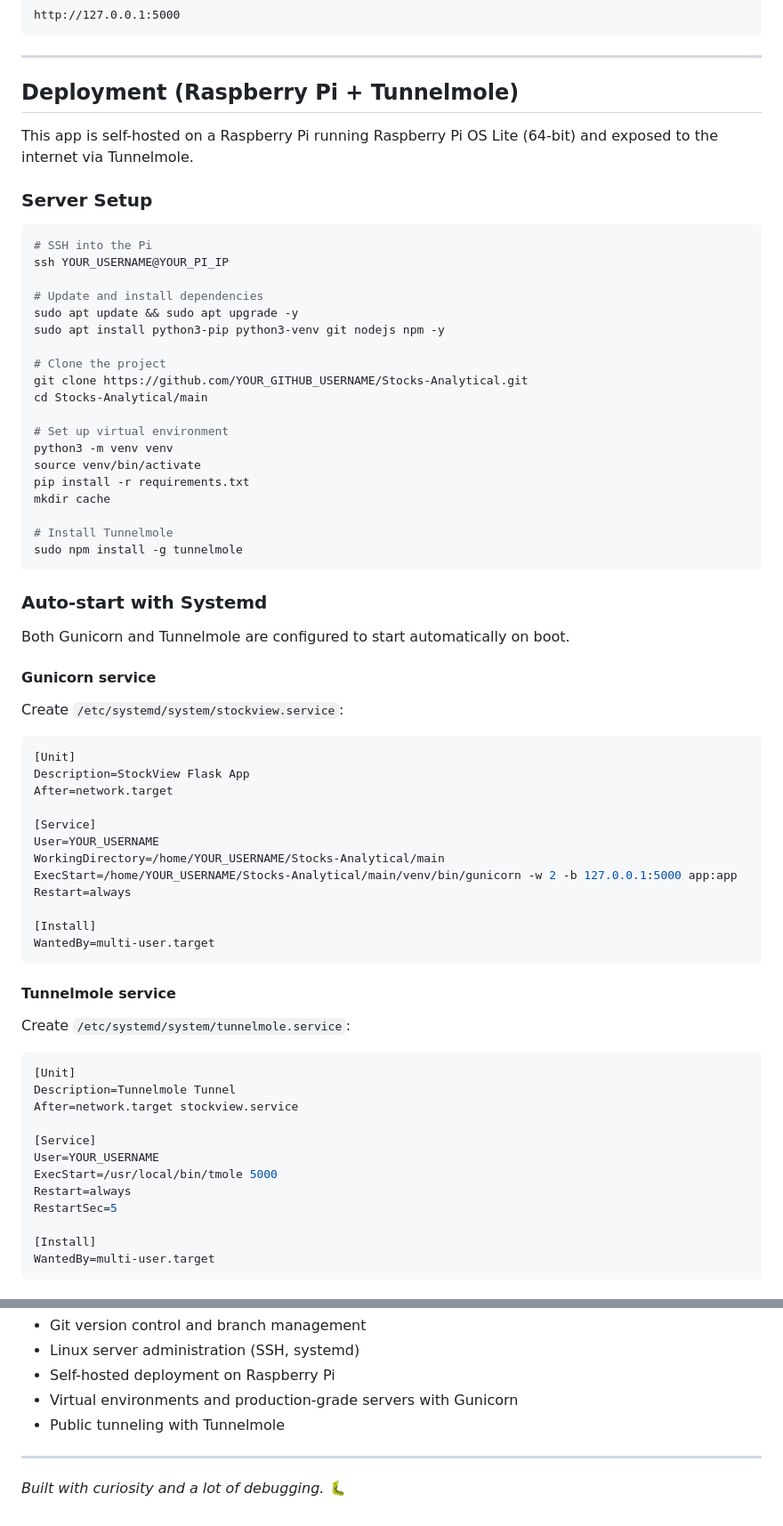
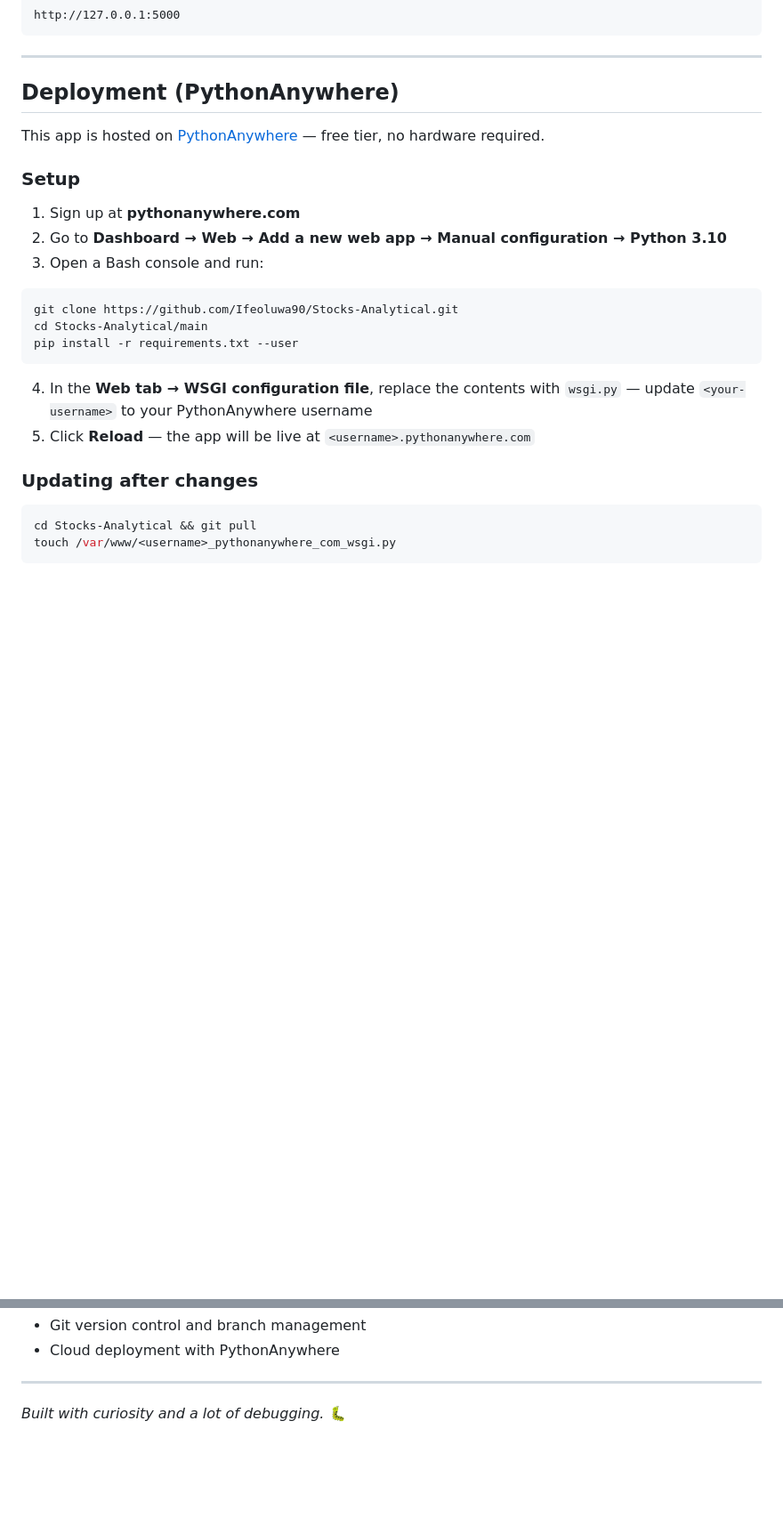
Before and after one commit to Ifeoluwa90/Stocks-Analytical, a Markdown page: README.md, 2 parts joined by grey strips. Shown at 89% size. GitHub-like rendering; blank space fills up the shorter version.

````diff
--- a/README.md
+++ b/README.md
@@ -116,69 +121,28 @@ http://127.0.0.1:5000
 
 ---
 
-## Deployment (Raspberry Pi + Tunnelmole)
+## Deployment (PythonAnywhere)
 
-This app is self-hosted on a Raspberry Pi running Raspberry Pi OS Lite (64-bit) and exposed to the internet via Tunnelmole.
+This app is hosted on [PythonAnywhere](https://www.pythonanywhere.com) — free tier, no hardware required.
 
-### Server Setup
+### Setup
+
+1. Sign up at **pythonanywhere.com**
+2. Go to **Dashboard → Web → Add a new web app → Manual configuration → Python 3.10**
+3. Open a Bash console and run:
 
 ```bash
-# SSH into the Pi
-ssh YOUR_USERNAME@YOUR_PI_IP
-
-# Update and install dependencies
-sudo apt update && sudo apt upgrade -y
-sudo apt install python3-pip python3-venv git nodejs npm -y
-
-# Clone the project
-git clone https://github.com/YOUR_GITHUB_USERNAME/Stocks-Analytical.git
+git clone https://github.com/Ifeoluwa90/Stocks-Analytical.git
 cd Stocks-Analytical/main
-
-# Set up virtual environment
-python3 -m venv venv
-source venv/bin/activate
-pip install -r requirements.txt
-mkdir cache
-
-# Install Tunnelmole
-sudo npm install -g tunnelmole
+pip install -r requirements.txt --user
 ```
 
-### Auto-start with Systemd
+4. In the **Web tab → WSGI configuration file**, replace the contents with `wsgi.py` — update `<your-username>` to your PythonAnywhere username
+5. Click **Reload** — the app will be live at `<username>.pythonanywhere.com`
 
-Both Gunicorn and Tunnelmole are configured to start automatically on boot.
+### Updating after changes
 
-#### Gunicorn service
-Create `/etc/systemd/system/stockview.service`:
-```ini
-[Unit]
-Description=StockView Flask App
-After=network.target
-
-[Service]
-User=YOUR_USERNAME
-WorkingDirectory=/home/YOUR_USERNAME/Stocks-Analytical/main
-ExecStart=/home/YOUR_USERNAME/Stocks-Analytical/main/venv/bin/gunicorn -w 2 -b 127.0.0.1:5000 app:app
-Restart=always
-
-[Install]
-WantedBy=multi-user.target
+```bash
+cd Stocks-Analytical && git pull
+touch /var/www/<username>_pythonanywhere_com_wsgi.py
 ```
-
-#### Tunnelmole service
-Create `/etc/systemd/system/tunnelmole.service`:
-```ini
-[Unit]
-Description=Tunnelmole Tunnel
-After=network.target stockview.service
-
-[Service]
-User=YOUR_USERNAME
-ExecStart=/usr/local/bin/tmole 5000
-Restart=always
-RestartSec=5
-
-[Install]
-WantedBy=multi-user.target
-```
-
@@ -259,8 +205,5 @@ This project was built from scratch as a Python learning journey, going from com
 - Git version control and branch management
-- Linux server administration (SSH, systemd)
-- Self-hosted deployment on Raspberry Pi
-- Virtual environments and production-grade servers with Gunicorn
-- Public tunneling with Tunnelmole
+- Cloud deployment with PythonAnywhere
 
 ---
 
````
Also changed, not shown: other parts of README.md (+36 -49 lines).
